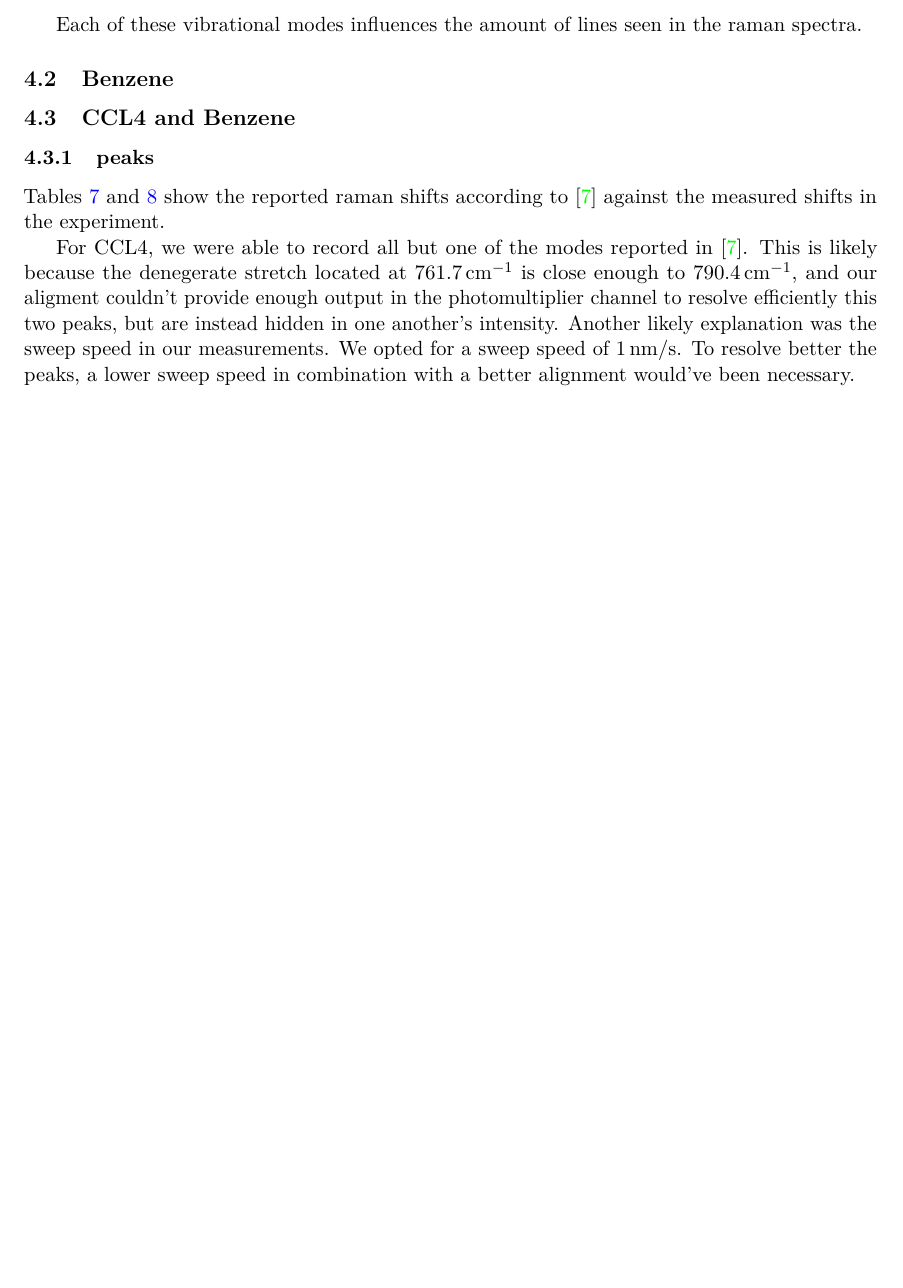
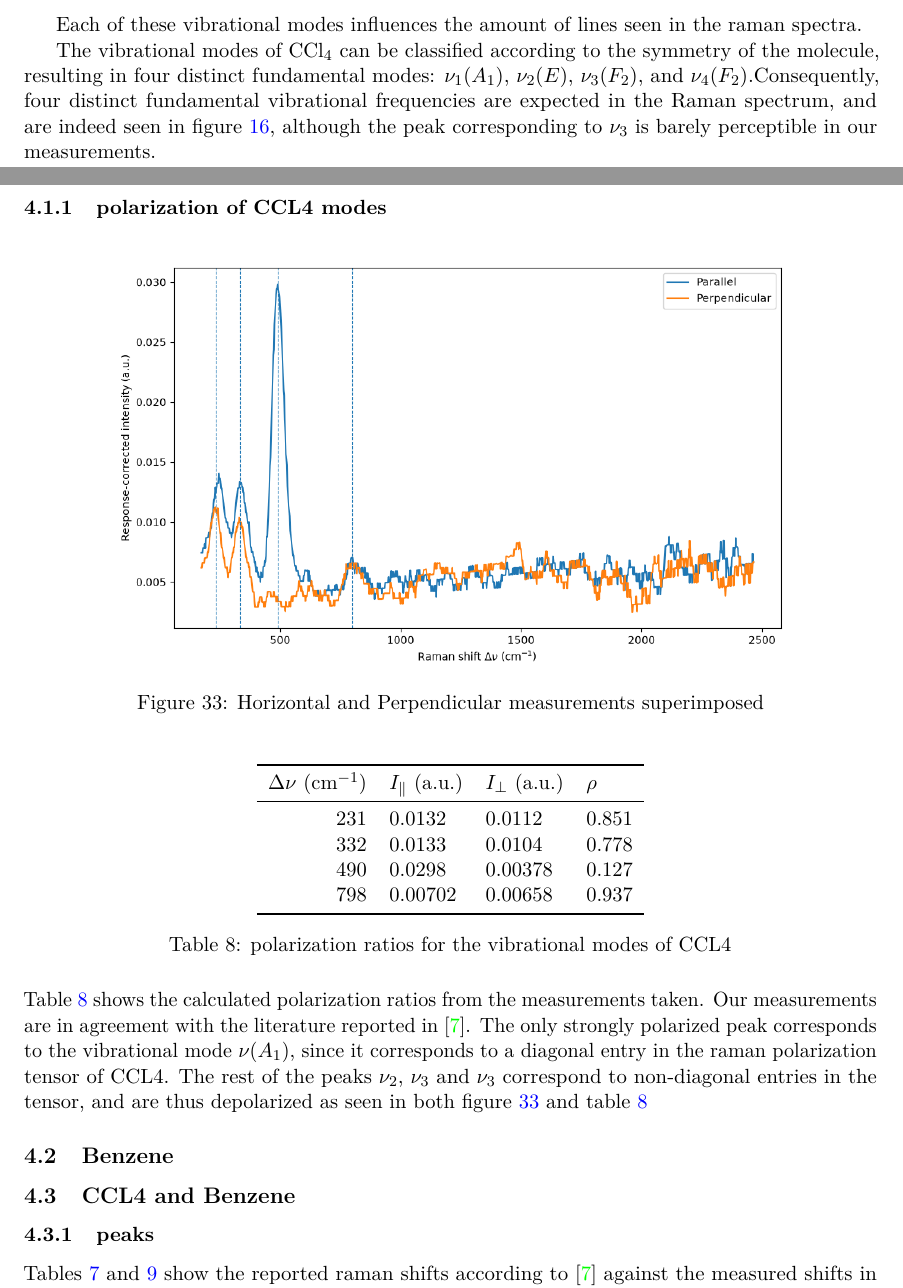
Before and after one commit to Nablasquarednull/Raman-Spectroscopy, a LaTeX paper (main.tex): part of page 22 of 25 before the commit and two parts of pages 21 and 23 of 26 after it, the two joined at a grey line, cut so that both start at the same text, the shorter picture padded with empty space. Compiled offline with pdfLaTeX.

Commit message:
this is crazy

```diff
--- a/main.tex
+++ b/main.tex
@@ -745,6 +745,15 @@ To discuss the number of frencuency shifts in our spectra, it's relevant to expl
     \caption{Vibrational modes of Carbon tetrachloride. Adapted from \cite{chalmers}}
     \label{fig:ccl4_modes}
 \end{figure}
+
+Each of these vibrational modes influences the amount of lines seen in the raman spectra.
+
+%%%REVIEW
+
+The vibrational modes of $\mathrm{CCl_4}$ can be classified according to the symmetry of the molecule, resulting in four distinct fundamental modes: $\nu_1(A_1)$, $\nu_2(E)$, $\nu_3(F_2)$, and $\nu_4(F_2)$.Consequently, four distinct fundamental vibrational frequencies are expected in the Raman spectrum, and are indeed seen in figure \ref{fig:CCL4_90_90}, although the peak corresponding to $\nu_{3}$ is barely perceptible in our measurements.
+
+Peak $\nu_{3}$ corresponds to a fermi resonance. Because of this, instead of observing a sigle peak, we see a double peak profile in figure \ref{fig:ccl4_peaks}. This is why the fit shown in figure \ref{fig:ccl4_fermi} accounts for a two peak fit, even if in our data this distinction is not percieved.
+
 \begin{figure}[H]
     \centering
     \includegraphics[width=0.6\textwidth]{plots/Spectra_modes.png}
@@ -752,14 +761,7 @@ To discuss the number of frencuency shifts in our spectra, it's relevant to expl
     \label{fig:ccl4_peaks}
 \end{figure}
 
-Each of these vibrational modes influences the amount of lines seen in the raman spectra.
-\subsection{Benzene}
-\subsection{CCL4 and Benzene}
 
-\subsubsection{peaks}
-Tables \ref{tab:ccl4_raman_comparison} and \ref{tab:benzene_raman_comparison} show the reported raman shifts according to  \cite{NIST} against the measured shifts in the experiment.
-
-For CCL4, we were able to record all but one of the modes reported in \cite{NIST}. This is likely because the denegerate stretch located at $\SI{761.7}{cm^{-1}}$ is close enough to $\SI{790.4}{cm^{-1}}$, and our aligment couldn't provide enough output in the photomultiplier channel to resolve efficiently this two peaks, but are instead hidden in one another's intensity. Another likely explanation was the sweep speed in our measurements. We opted for a sweep speed of \SI{1}{\nano\meter\per\second}. To resolve better the peaks, a lower sweep speed in combination with a better alignment would've been necessary.
 
 For tables \ref{tab:ccl4_raman_comparison} and \ref{tab:benzene_raman_comparison}, the following notation is useful: $C = 3 \sim 6\si{cm^{-1}}$,$E = 15 \sim 30 \si{cm^{-1}}$,
 
@@ -796,3 +796,37 @@ For Benzene, we were able to record only the most promiment peak, located at $\S
         \hline
     \end{tabular}
 \end{table}
+\subsubsection{polarization of CCL4 modes}
+
+\begin{figure}[H]
+    \centering
+    \includegraphics[width=0.8\textwidth]{plots/CCL4_imposed.png}
+    \caption{Horizontal and Perpendicular measurements superimposed}
+    \label{fig:ccl4_imposed}
+\end{figure}
+
+
+
+\begin{table}[H]
+\centering
+\begin{tabular}{rlll}
+\toprule
+$\Delta\nu$ (cm$^{-1}$) & $I_\parallel$ (a.u.) & $I_\perp$ (a.u.) & $\rho$ \\
+\midrule
+231 & 0.0132 & 0.0112 & 0.851 \\
+332 & 0.0133 & 0.0104 & 0.778 \\
+490 & 0.0298 & 0.00378 & 0.127 \\
+798 & 0.00702 & 0.00658 & 0.937 \\
+\bottomrule
+\end{tabular}
+\caption{polarization ratios for the vibrational modes of CCL4}
+\label{tab:ccl4_pol}
+\end{table}
+Table \ref{tab:ccl4_pol} shows the calculated polarization ratios from the measurements taken. Our measurements are in agreement with the literature reported in \cite{NIST}. The only strongly polarized peak corresponds to the vibrational mode $\nu(A_1)$, since it corresponds to a diagonal entry in the raman polarization tensor of CCL4. The rest of the peaks $\nu_2$, $\nu_3$ and $\nu_3$ correspond to non-diagonal entries in the tensor, and are thus depolarized as seen in both figure \ref{fig:ccl4_imposed} and table \ref{tab:ccl4_pol}
+
+
+\subsection{Benzene}
+\subsection{CCL4 and Benzene}
+
+\subsubsection{peaks}
+Tables \ref{tab:ccl4_raman_comparison} and \ref{tab:benzene_raman_comparison} show the reported raman shifts according to  \cite{NIST} against the measured shifts in the experiment.
```
Also changed, not shown: plots/CCL4_imposed.png (added), main.tex (16 more changed lines), 7 other files.
